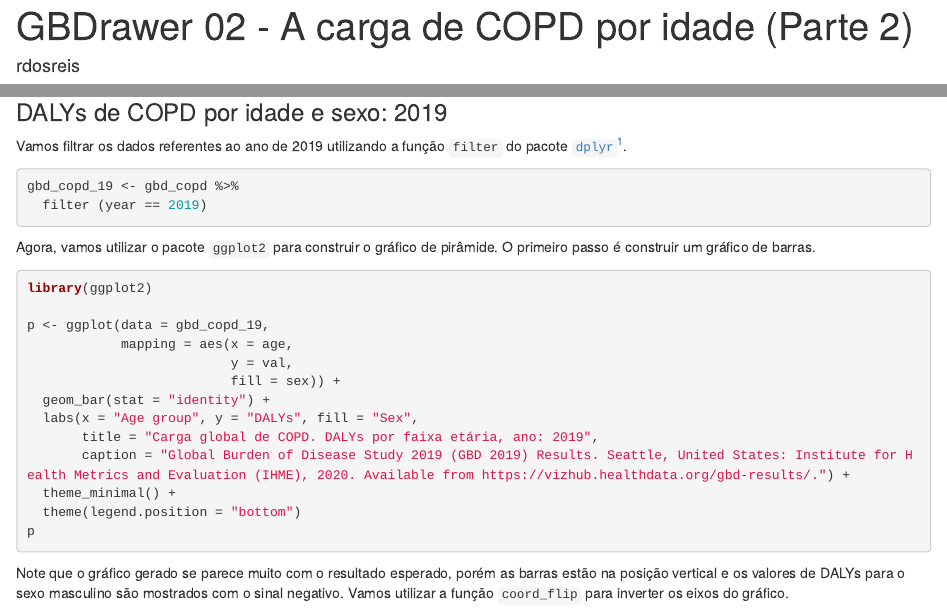
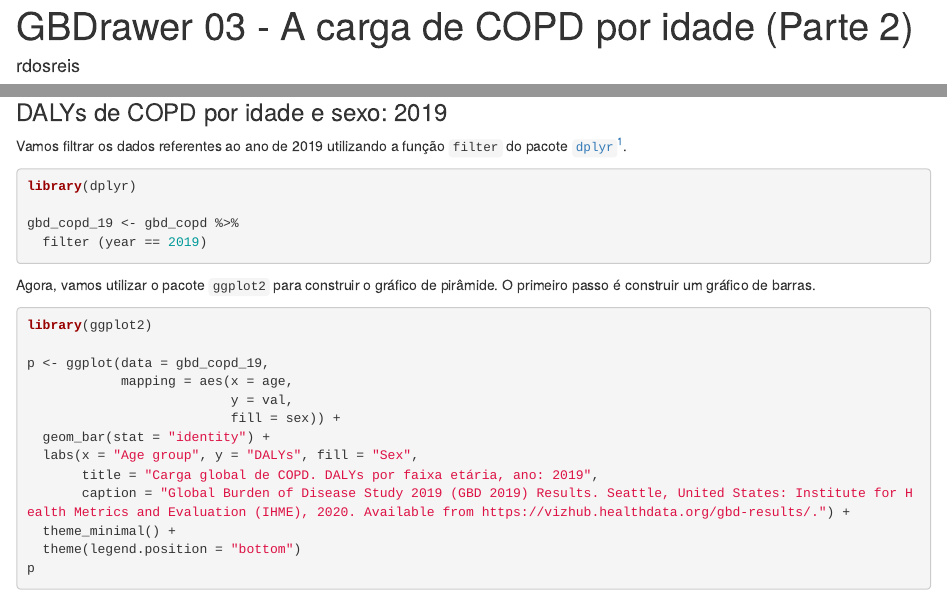
Before and after one commit to rdosreis/rdosreis.source, an R Markdown document (content/post/2023-01-31-gbdrawer-02-a-carga-de-copd-por-idade-parte-2/index.Rmd): the page in a window 1100 px wide, from its top, and a second part further down, joined at a grey line. Rendered offline with R 4.5, knitr and Pandoc, with nearby package versions; the code is not run, so its results and figures are left out.

Commit message:
gbdrawer-03 (knitr)

````diff
--- a/content/post/2023-01-31-gbdrawer-02-a-carga-de-copd-por-idade-parte-2/index.Rmd
+++ b/content/post/2023-01-31-gbdrawer-02-a-carga-de-copd-por-idade-parte-2/index.Rmd
@@ -1,5 +1,5 @@
 ---
-title: GBDrawer 02 - A carga de COPD por idade (Parte 2)
+title: GBDrawer 03 - A carga de COPD por idade (Parte 2)
 author: rdosreis
 date: '2023-02-04'
 categories:
@@ -88,6 +88,8 @@ gbd_copd$val[gbd_copd$sex == "Male"] <-
 Vamos filtrar os dados referentes ao ano de 2019 utilizando a função `filter` do pacote [`dplyr`](https://dplyr.tidyverse.org/)^[Para uma introdução ao operador *pipe* (`%>%`), veja: https://magrittr.tidyverse.org/reference/pipe.html].
 
 ```{r, echo=TRUE, warning=FALSE, message=FALSE}
+
+library(dplyr)
 
 gbd_copd_19 <- gbd_copd %>%
   filter (year == 2019)
````
Also changed, not shown: content/post/2023-01-31-gbdrawer-02-a-carga-de-copd-por-idade-parte-2/index.html (added), content/post/2023-01-31-gbdrawer-02-a-carga-de-copd-por-idade-parte-2/staticunnamed-chunk-10-1.gif (added), content/post/2023-01-31-gbdrawer-02-a-carga-de-copd-por-idade-parte-2/staticunnamed-chunk-6-1.png (added), content/post/2023-01-31-gbdrawer-02-a-carga-de-copd-por-idade-parte-2/staticunnamed-chunk-7-1.png (added), content/post/2023-01-31-gbdrawer-02-a-carga-de-copd-por-idade-parte-2/staticunnamed-chunk-8-1.png (added), content/post/2023-01-31-gbdrawer-02-a-carga-de-copd-por-idade-parte-2/staticunnamed-chunk-9-1.png (added).
